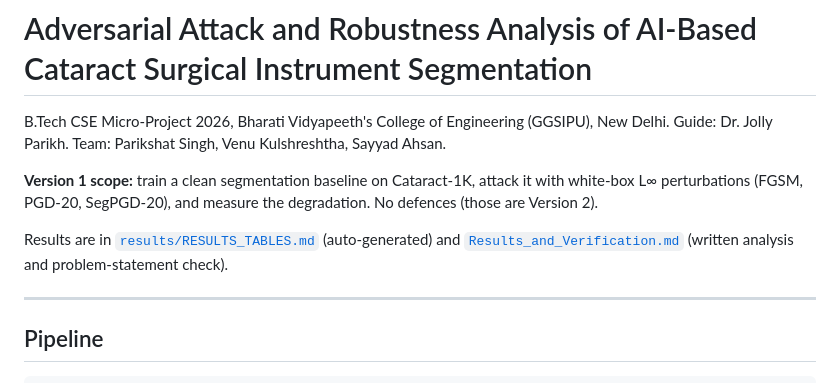
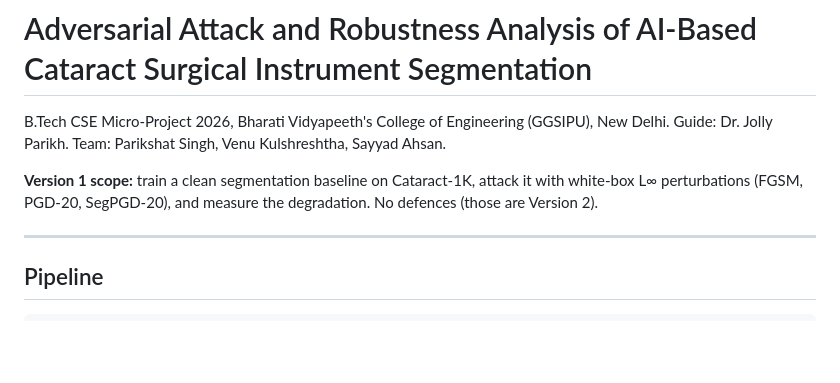
Before and after one commit to GLITCH-70/CataShield, a Markdown page: README.md, the part around the change. GitHub-like rendering; blank space fills up the shorter version.

Commit message:
Update README to remove results references
Removed references to results documentation in README.

```diff
--- a/README.md
+++ b/README.md
@@ -7,9 +7,6 @@ Guide: Dr. Jolly Parikh. Team: Parikshat Singh, Venu Kulshreshtha, Sayyad Ahsan.
 L∞ perturbations (FGSM, PGD-20, SegPGD-20), and measure the degradation. No defences (those are
 Version 2).
 
-Results are in [`results/RESULTS_TABLES.md`](results/RESULTS_TABLES.md) (auto-generated) and
-[`Results_and_Verification.md`](Results_and_Verification.md) (written analysis and problem-statement
-check).
 
 ---
 
```
